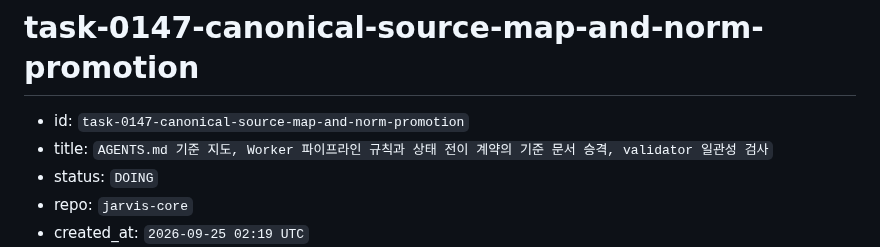
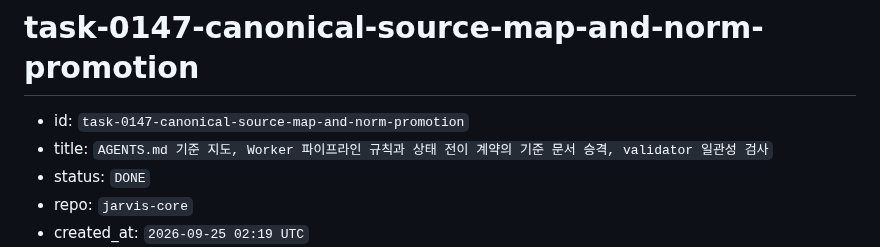
Before and after one commit to 1412moo/jarvis-core, a Markdown page: memory/tasks/task-0147-canonical-source-map-and-norm-promotion.md, the part around one of its changes. GitHub-like rendering.

```diff
--- a/memory/tasks/task-0147-canonical-source-map-and-norm-promotion.md
+++ b/memory/tasks/task-0147-canonical-source-map-and-norm-promotion.md
@@ -2,6 +2,6 @@
 
 - id: `task-0147-canonical-source-map-and-norm-promotion`
 - title: `AGENTS.md 기준 지도, Worker 파이프라인 규칙과 상태 전이 계약의 기준 문서 승격, validator 일관성 검사`
-- status: `DOING`
+- status: `DONE`
 - repo: `jarvis-core`
 - created_at: `2026-09-25 02:19 UTC`
```
Also changed, not shown: other parts of memory/tasks/task-0147-canonical-source-map-and-norm-promotion.md (+1 -1 lines).
